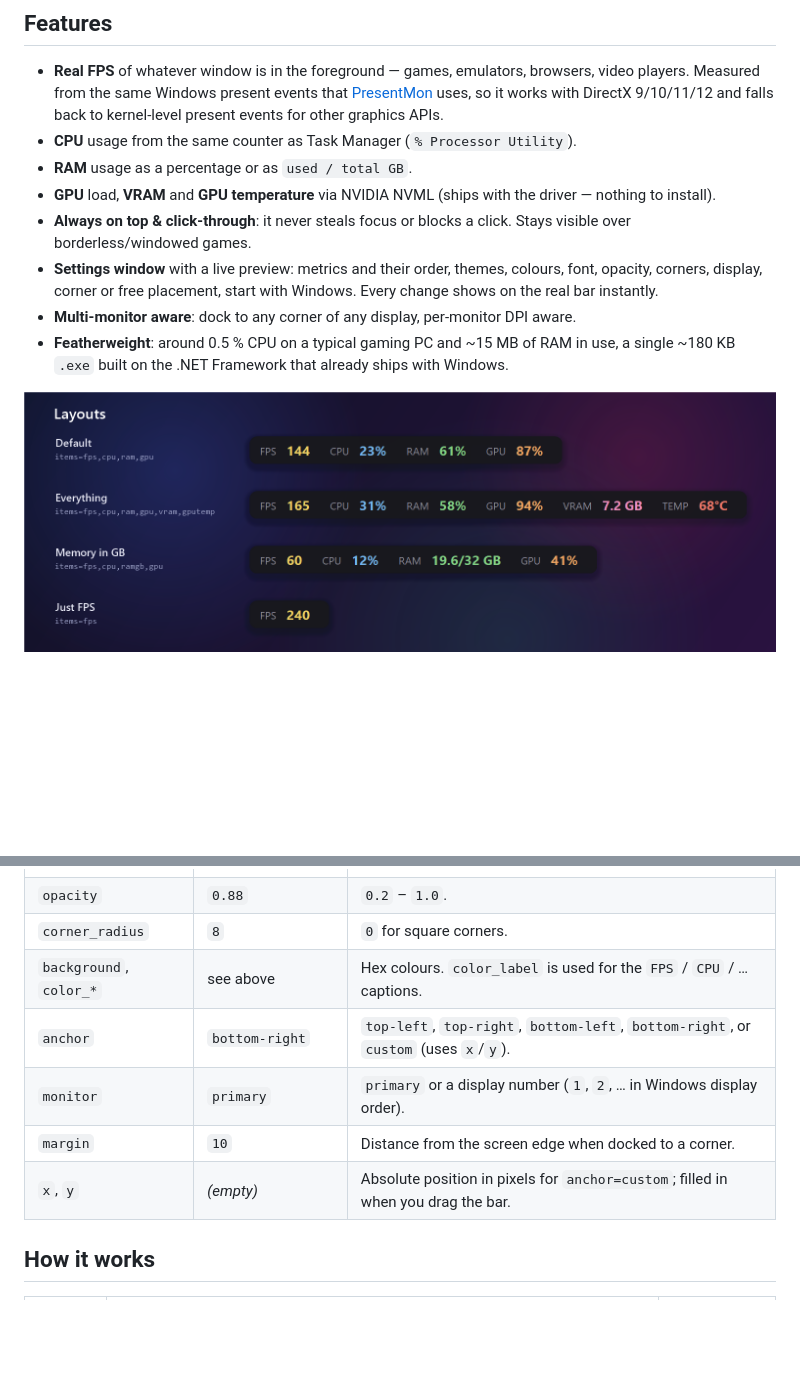
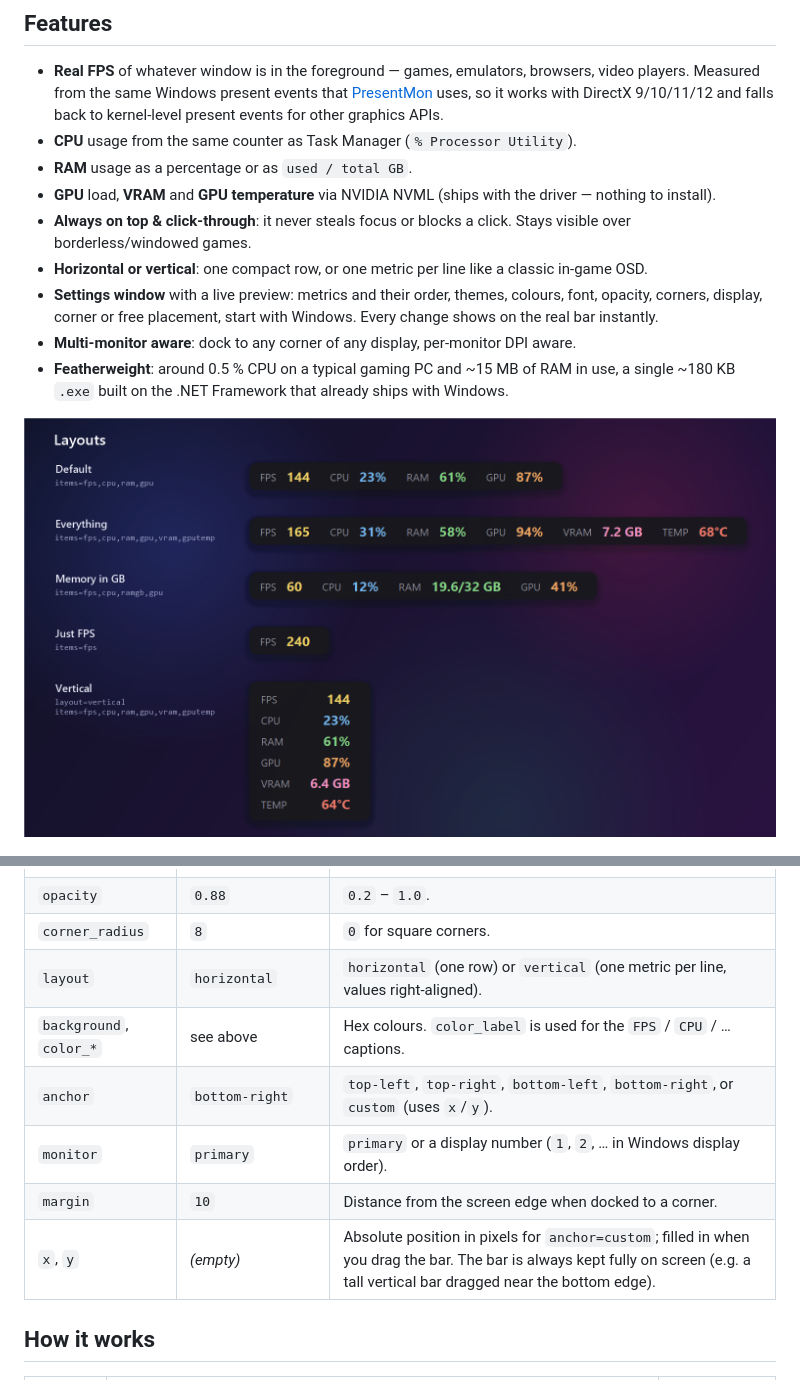
Before and after one commit to byocao/mini-stats, a Markdown page: README.md, 2 parts joined by grey strips. Drawn GitHub-style; pictures changed too: docs/images/layouts.png; blank space fills up the shorter version.

```diff
--- a/README.md
+++ b/README.md
@@ -34,6 +34,7 @@ of the way.
 - **RAM** usage as a percentage or as `used / total GB`.
 - **GPU** load, **VRAM** and **GPU temperature** via NVIDIA NVML (ships with the driver — nothing to install).
 - **Always on top & click-through**: it never steals focus or blocks a click. Stays visible over borderless/windowed games.
+- **Horizontal or vertical**: one compact row, or one metric per line like a classic in-game OSD.
 - **Settings window** with a live preview: metrics and their order, themes, colours, font, opacity, corners,
   display, corner or free placement, start with Windows. Every change shows on the real bar instantly.
 - **Multi-monitor aware**: dock to any corner of any display, per-monitor DPI aware.
@@ -120,11 +122,12 @@ y=
 | `font`, `font_size` | `Segoe UI`, `10` | Any installed font; size in points. |
 | `opacity` | `0.88` | `0.2` – `1.0`. |
 | `corner_radius` | `8` | `0` for square corners. |
+| `layout` | `horizontal` | `horizontal` (one row) or `vertical` (one metric per line, values right-aligned). |
 | `background`, `color_*` | see above | Hex colours. `color_label` is used for the `FPS` / `CPU` / … captions. |
 | `anchor` | `bottom-right` | `top-left`, `top-right`, `bottom-left`, `bottom-right`, or `custom` (uses `x`/`y`). |
 | `monitor` | `primary` | `primary` or a display number (`1`, `2`, … in Windows display order). |
 | `margin` | `10` | Distance from the screen edge when docked to a corner. |
-| `x`, `y` | *(empty)* | Absolute position in pixels for `anchor=custom`; filled in when you drag the bar. |
+| `x`, `y` | *(empty)* | Absolute position in pixels for `anchor=custom`; filled in when you drag the bar. The bar is always kept fully on screen (e.g. a tall vertical bar dragged near the bottom edge). |
 
 ## How it works
 
```
Also changed, not shown: other parts of README.md (+2 -1 lines), docs/images/hero.png, docs/images/settings-tour.png, docs/images/settings.png, 1 other file.
